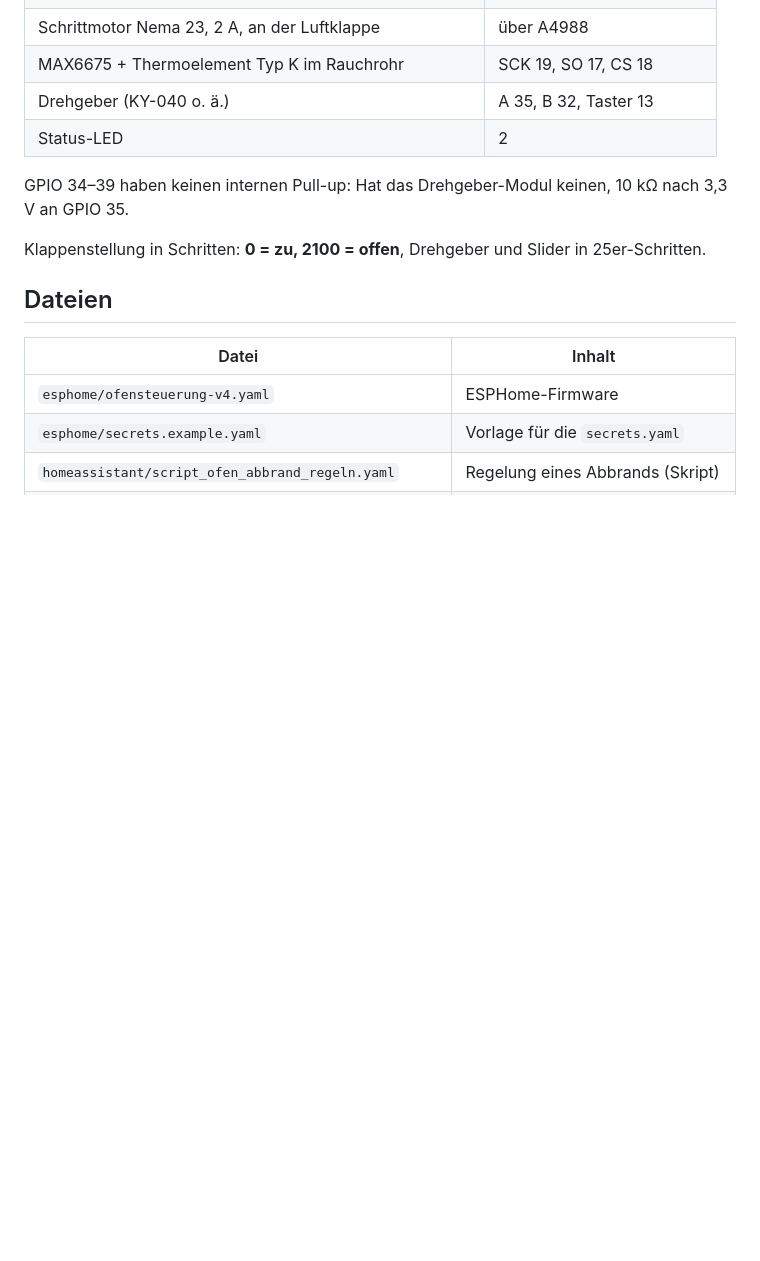
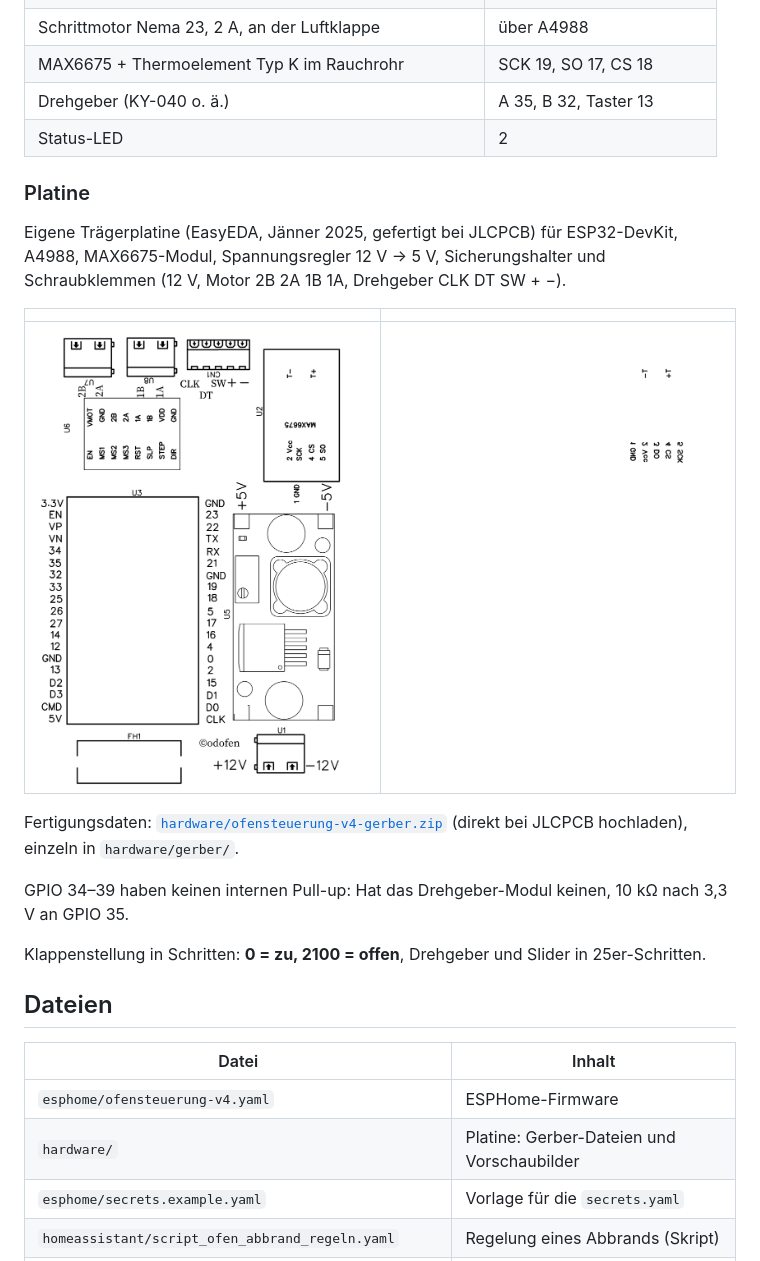
Before and after one commit to codo70/ofensteuerung-v4-esp32-home-assistant, a Markdown page: README.md, the part around the change. GitHub-like rendering; pictures changed too: hardware/platine-v4-oben.png (added), hardware/platine-v4-unten.png (added); blank space fills up the shorter version.

Commit message:
Platine v4: Gerber-Dateien und Vorschaubilder

```diff
--- a/README.md
+++ b/README.md
@@ -15,6 +15,17 @@ Nachfolger mit eigener Platine, TMC2209 und Regelung direkt am Gerät: Ofensteue
 | Drehgeber (KY-040 o. ä.) | A 35, B 32, Taster 13 |
 | Status-LED | 2 |
 
+### Platine
+Eigene Trägerplatine (EasyEDA, Jänner 2025, gefertigt bei JLCPCB) für ESP32-DevKit, A4988, MAX6675-Modul,
+Spannungsregler 12 V → 5 V, Sicherungshalter und Schraubklemmen (12 V, Motor 2B 2A 1B 1A, Drehgeber CLK DT SW + −).
+
+| | |
+|---|---|
+| ![Platine oben](hardware/platine-v4-oben.png) | ![Platine unten](hardware/platine-v4-unten.png) |
+
+Fertigungsdaten: [`hardware/ofensteuerung-v4-gerber.zip`](hardware/ofensteuerung-v4-gerber.zip) (direkt bei JLCPCB hochladen),
+einzeln in `hardware/gerber/`.
+
 GPIO 34–39 haben keinen internen Pull-up: Hat das Drehgeber-Modul keinen, 10 kΩ nach 3,3 V an GPIO 35.
 
 Klappenstellung in Schritten: **0 = zu, 2100 = offen**, Drehgeber und Slider in 25er-Schritten.
@@ -23,6 +34,7 @@ Klappenstellung in Schritten: **0 = zu, 2100 = offen**, Drehgeber und Slider in
 | Datei | Inhalt |
 |---|---|
 | `esphome/ofensteuerung-v4.yaml` | ESPHome-Firmware |
+| `hardware/` | Platine: Gerber-Dateien und Vorschaubilder |
 | `esphome/secrets.example.yaml` | Vorlage für die `secrets.yaml` |
 | `homeassistant/script_ofen_abbrand_regeln.yaml` | Regelung eines Abbrands (Skript) |
 | `homeassistant/automation_ofensteuerung_taster.yaml` | Taster am Gerät startet/stoppt die Regelung |
```
Also changed, not shown: 13 other files.
